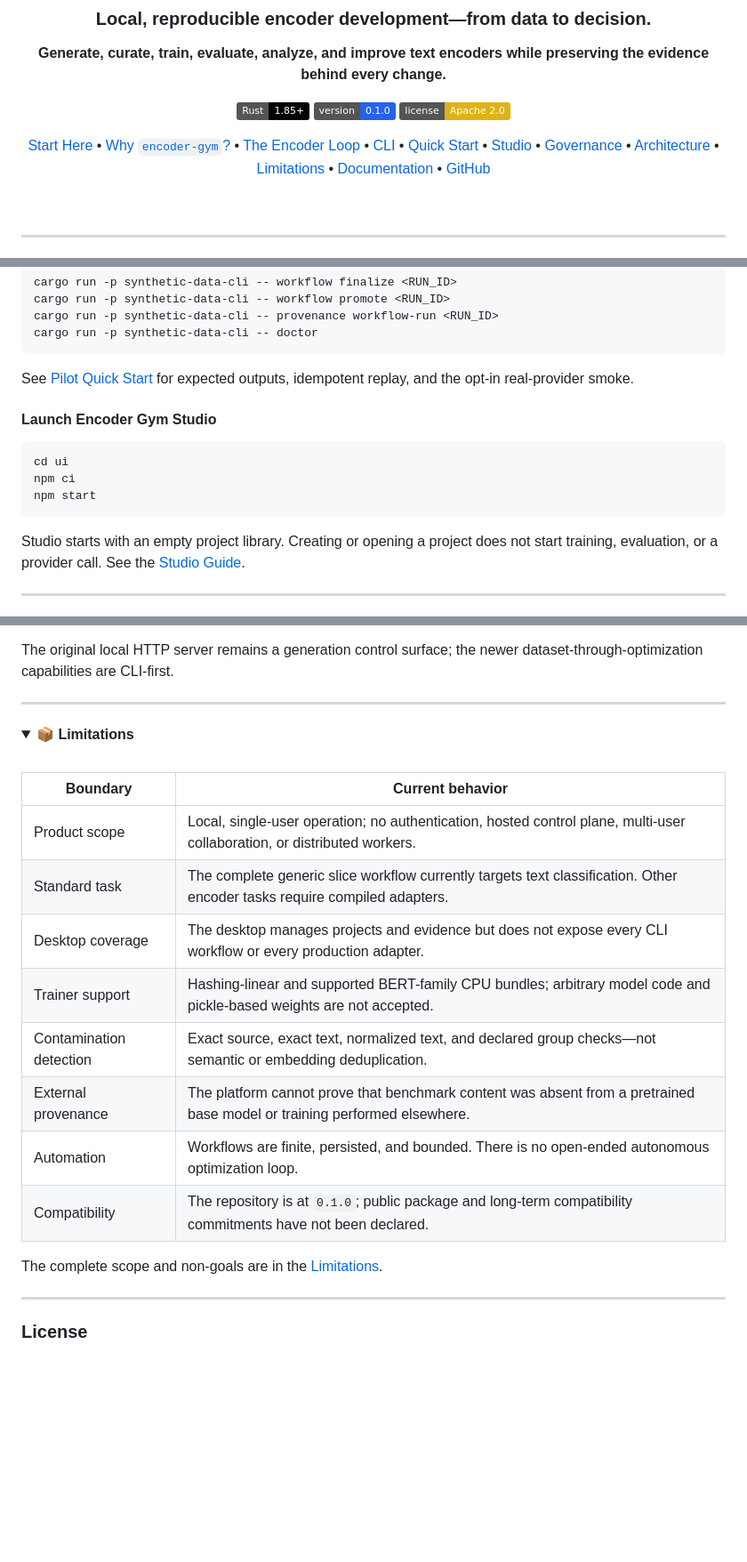
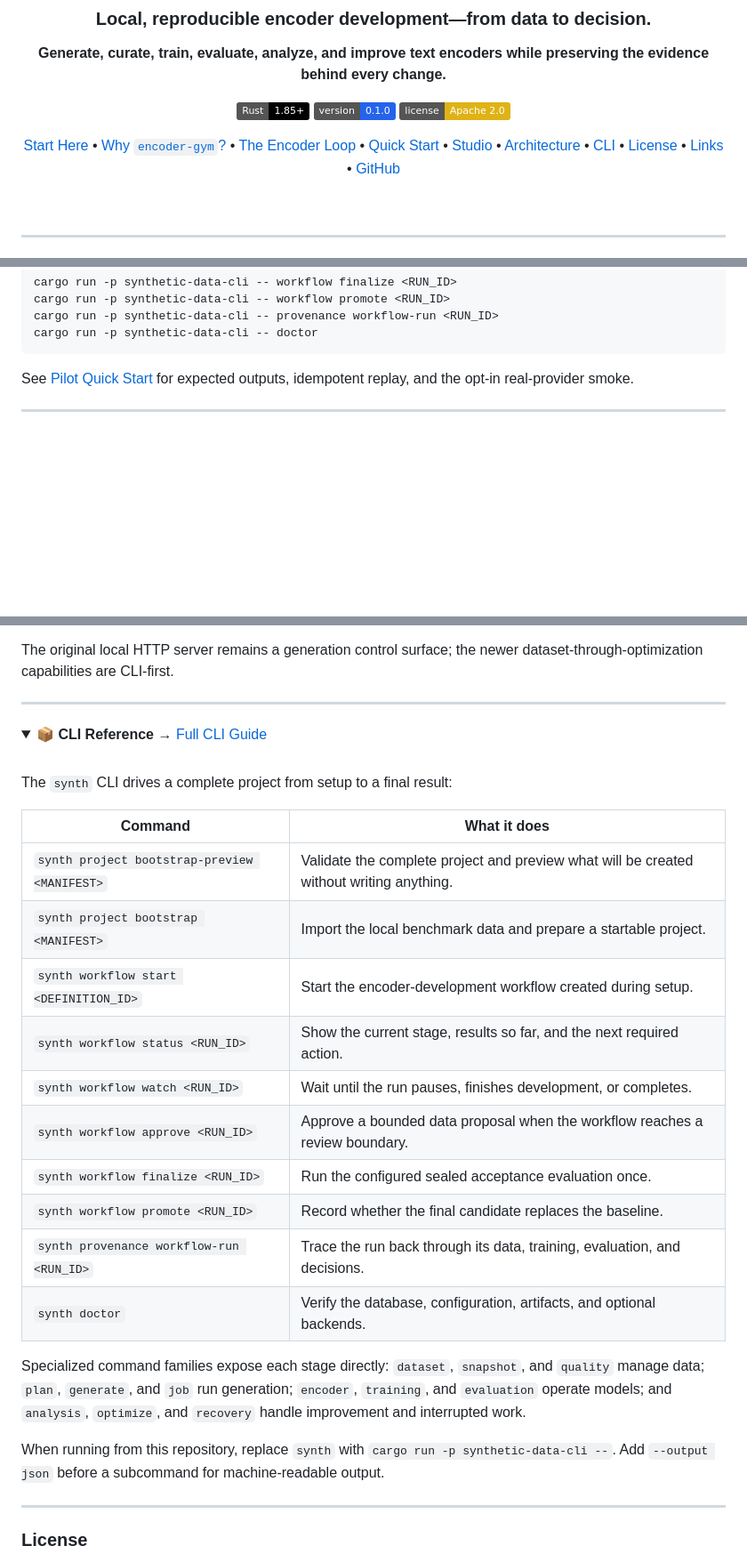
Before and after one commit to yafitzdev/encoder-gym, a Markdown page: README.md, 3 parts joined by grey strips. Shown at 89% size. Drawn GitHub-style; folded sections open; badges without logos; blank space fills up the shorter version.

````diff
--- a/README.md
+++ b/README.md
@@ -12,7 +12,7 @@
 [![Version: 0.1.0](https://img.shields.io/badge/version-0.1.0-2563eb)](CHANGELOG.md)
 [![License: Apache 2.0](https://img.shields.io/badge/license-Apache%202.0-yellow)](LICENSE)
 
-[Start Here](#start-here) • [Why `encoder-gym`?](#why-encoder-gym) • [The Encoder Loop](#the-encoder-loop) • [CLI](#cli) • [Quick Start](#quick-start) • [Studio](#studio) • [Governance](#governance--provenance) • [Architecture](#architecture) • [Limitations](#limitations) • [Documentation](#links) • [GitHub](https://github.com/yafitzdev/encoder-gym)
+[Start Here](#start-here) • [Why `encoder-gym`?](#why-encoder-gym) • [The Encoder Loop](#the-encoder-loop) • [Quick Start](#quick-start) • [Studio](#studio) • [Architecture](#architecture) • [CLI](#cli) • [License](#license) • [Links](#links) • [GitHub](https://github.com/yafitzdev/encoder-gym)
 
 </div>
 
@@ -227,18 +195,6 @@ cargo run -p synthetic-data-cli -- doctor
 See [Pilot Quick Start](docs/QUICKSTART.md) for expected outputs,
 idempotent replay, and the opt-in real-provider smoke.
 
-#### Launch Encoder Gym Studio
-
-```powershell
-cd ui
-npm ci
-npm start
-```
-
-Studio starts with an empty project library. Creating or opening a project
-does not start training, evaluation, or a provider call. See the
-[Studio Guide](ui/README.md).
-
 </details>
 
 ---
@@ -351,23 +281,33 @@ dataset-through-optimization capabilities are CLI-first.
 
 <details>
 
-<summary><strong>📦 Limitations</strong></summary>
+<summary><strong>📦 CLI Reference</strong> → <a href="docs/CLI.md">Full CLI Guide</a></summary>
 
 <br />
 
-| Boundary | Current behavior |
-|----------|------------------|
-| Product scope | Local, single-user operation; no authentication, hosted control plane, multi-user collaboration, or distributed workers. |
-| Standard task | The complete generic slice workflow currently targets text classification. Other encoder tasks require compiled adapters. |
-| Desktop coverage | The desktop manages projects and evidence but does not expose every CLI workflow or every production adapter. |
-| Trainer support | Hashing-linear and supported BERT-family CPU bundles; arbitrary model code and pickle-based weights are not accepted. |
-| Contamination detection | Exact source, exact text, normalized text, and declared group checks—not semantic or embedding deduplication. |
-| External provenance | The platform cannot prove that benchmark content was absent from a pretrained base model or training performed elsewhere. |
-| Automation | Workflows are finite, persisted, and bounded. There is no open-ended autonomous optimization loop. |
-| Compatibility | The repository is at `0.1.0`; public package and long-term compatibility commitments have not been declared. |
+The `synth` CLI drives a complete project from setup to a final result:
 
-The complete scope and non-goals are in the
-[Limitations](docs/LIMITATIONS.md).
+| Command | What it does |
+|---------|--------------|
+| `synth project bootstrap-preview <MANIFEST>` | Validate the complete project and preview what will be created without writing anything. |
+| `synth project bootstrap <MANIFEST>` | Import the local benchmark data and prepare a startable project. |
+| `synth workflow start <DEFINITION_ID>` | Start the encoder-development workflow created during setup. |
+| `synth workflow status <RUN_ID>` | Show the current stage, results so far, and the next required action. |
+| `synth workflow watch <RUN_ID>` | Wait until the run pauses, finishes development, or completes. |
+| `synth workflow approve <RUN_ID>` | Approve a bounded data proposal when the workflow reaches a review boundary. |
+| `synth workflow finalize <RUN_ID>` | Run the configured sealed acceptance evaluation once. |
+| `synth workflow promote <RUN_ID>` | Record whether the final candidate replaces the baseline. |
+| `synth provenance workflow-run <RUN_ID>` | Trace the run back through its data, training, evaluation, and decisions. |
+| `synth doctor` | Verify the database, configuration, artifacts, and optional backends. |
+
+Specialized command families expose each stage directly: `dataset`, `snapshot`,
+and `quality` manage data; `plan`, `generate`, and `job` run generation;
+`encoder`, `training`, and `evaluation` operate models; and `analysis`,
+`optimize`, and `recovery` handle improvement and interrupted work.
+
+When running from this repository, replace `synth` with
+`cargo run -p synthetic-data-cli --`. Add `--output json` before a subcommand
+for machine-readable output.
 
 </details>
 
````
Also changed, not shown: other parts of README.md (+13 -67 lines).
